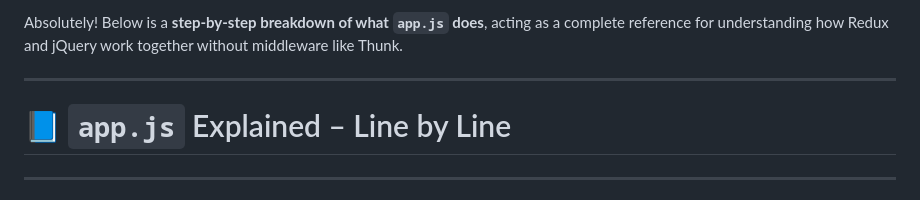
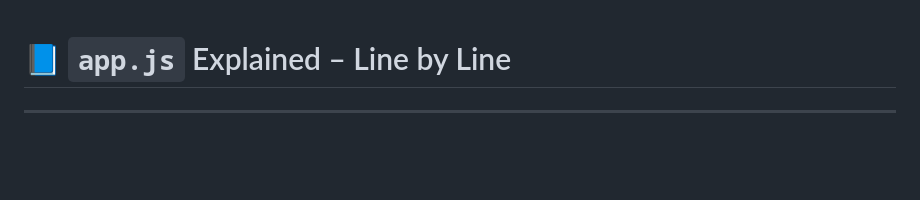
Before and after one commit to FadiZahhar/reduxJquery, a Markdown page: Readme.md, the part around the change. Drawn GitHub-style; blank space fills up the shorter version.

Commit message:
adding the Readme properly

```diff
--- a/Readme.md
+++ b/Readme.md
@@ -1,7 +1,3 @@
-Absolutely! Below is a **step-by-step breakdown of what `app.js` does**, acting as a complete reference for understanding how Redux and jQuery work together without middleware like Thunk.
-
----
-
 # 📘 `app.js` Explained – Line by Line
 
 ---
```
